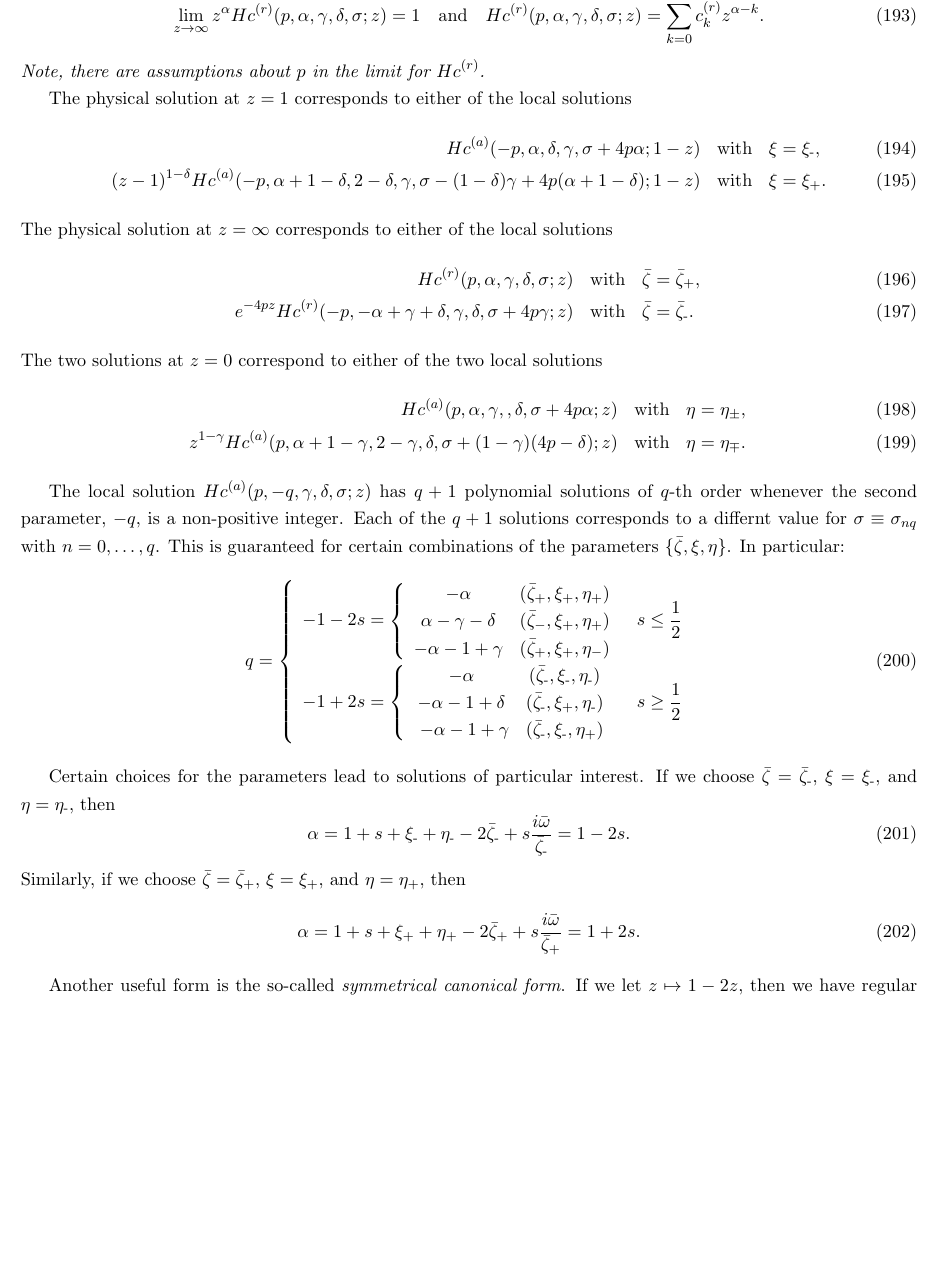
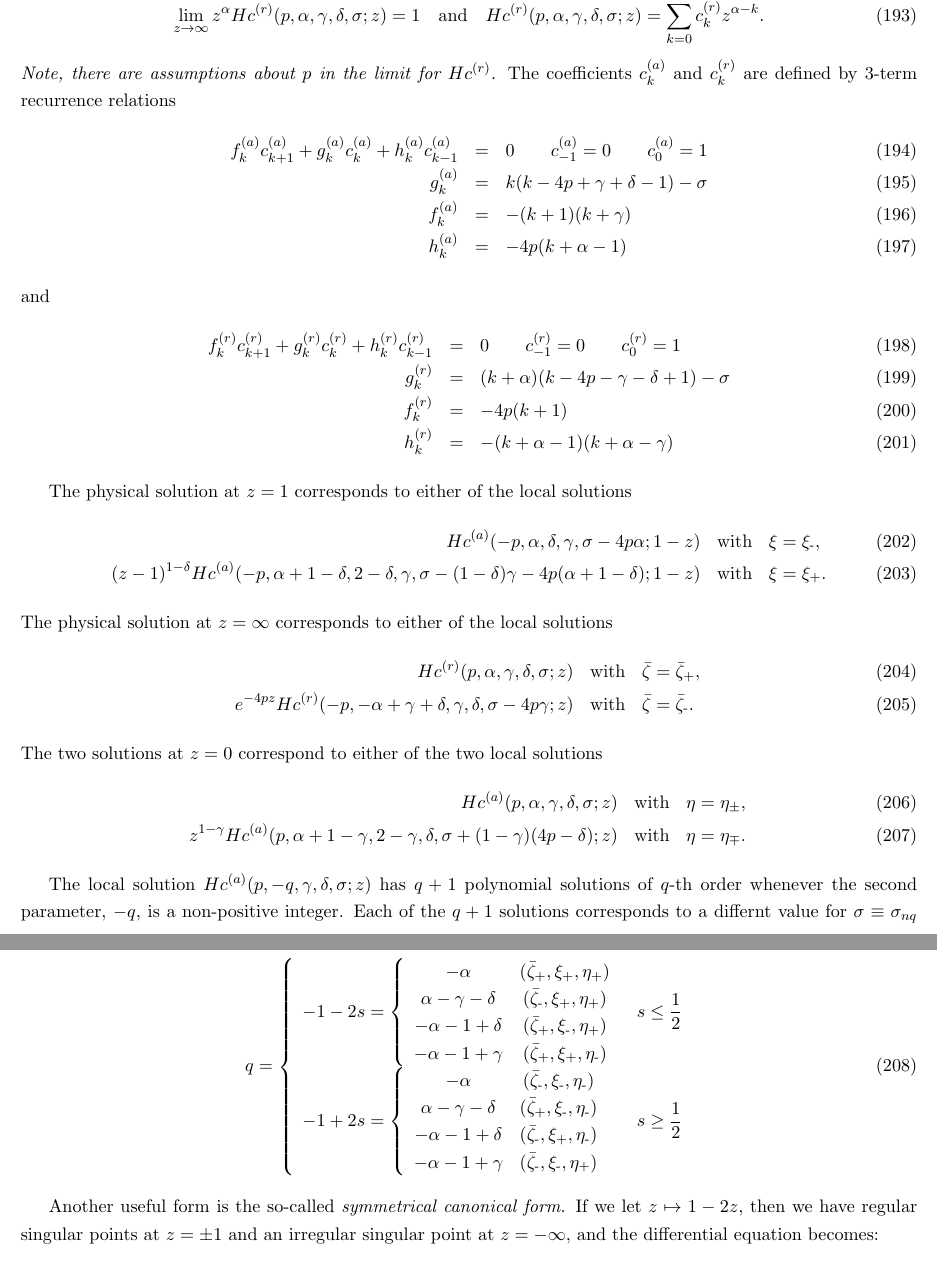
Before and after one commit to patim/QNM, a LaTeX document (QNM.tex): part of page 22 of 23 before the commit and two parts of pages 22 and 23 of 24 after it, the two joined at a grey line, cut so that both start at the same text, the shorter picture padded with empty space. Compiled offline with pdfLaTeX.

Commit message:
added info on recurrence relations.  fixed errors

```diff
--- a/QNM.tex
+++ b/QNM.tex
@@ -1322,25 +1322,42 @@ and
  \quad\mbox{and}\quad
  Hc^{(r)}(p,\alpha,\gamma,\delta,\sigma;z) = \sum_{k=0}^\infty{c^{(r)}_kz^{\alpha-k}}.
 \end{equation}
-{\em Note, there are assumptions about $p$ in the limit for $Hc^{(r)}$.}
+{\em Note, there are assumptions about $p$ in the limit for
+  $Hc^{(r)}$.}  The coefficients $c^{(a)}_k$ and $c^{(r)}_k$ are
+defined by 3-term recurrence relations
+\begin{eqnarray}
+  f^{(a)}_kc^{(a)}_{k+1}+ g^{(a)}_kc^{(a)}_k+ h^{(a)}_kc^{(a)}_{k-1} &=& 0
+  \qquad c^{(a)}_{-1}=0 \qquad c^{(a)}_0=1 \\
+  g^{(a)}_k &=& k(k-4p+\gamma+\delta-1)-\sigma \\
+  f^{(a)}_k &=& -(k+1)(k+\gamma) \\
+  h^{(a)}_k &=& -4p(k+\alpha-1)
+\end{eqnarray}
+and
+\begin{eqnarray}
+  f^{(r)}_kc^{(r)}_{k+1}+ g^{(r)}_kc^{(r)}_k+ h^{(r)}_kc^{(r)}_{k-1} &=& 0
+  \qquad c^{(r)}_{-1}=0 \qquad c^{(r)}_0=1 \\
+  g^{(r)}_k &=& (k+\alpha)(k-4p-\gamma-\delta+1)-\sigma \\
+  f^{(r)}_k &=& -4p(k+1) \\
+  h^{(r)}_k &=& -(k+\alpha-1)(k+\alpha-\gamma)
+\end{eqnarray}
 
 The physical solution at $z=1$ corresponds to either of the local solutions
 \begin{eqnarray}
-  Hc^{(a)}(-p,\alpha,\delta,\gamma,\sigma+4p\alpha;1-z) &\mbox{with}&
+  Hc^{(a)}(-p,\alpha,\delta,\gamma,\sigma-4p\alpha;1-z) &\mbox{with}&
   \xi=\xi_\minus, \\
-  (z-1)^{1-\delta}Hc^{(a)}(-p,\alpha+1-\delta,2-\delta,\gamma,\sigma-(1-\delta)\gamma+4p(\alpha+1-\delta);1-z) &\mbox{with}&
+  (z-1)^{1-\delta}Hc^{(a)}(-p,\alpha+1-\delta,2-\delta,\gamma,\sigma-(1-\delta)\gamma-4p(\alpha+1-\delta);1-z) &\mbox{with}&
   \xi=\xi_+.
 \end{eqnarray}
 The physical solution at $z=\infty$ corresponds to either of the local solutions
 \begin{eqnarray}
   Hc^{(r)}(p,\alpha,\gamma,\delta,\sigma;z) &\mbox{with}&
   \bar\zeta=\bar\zeta_+, \\
-  e^{-4pz}Hc^{(r)}(-p,-\alpha+\gamma+\delta,\gamma,\delta,\sigma+4p\gamma;z) &\mbox{with}&
+  e^{-4pz}Hc^{(r)}(-p,-\alpha+\gamma+\delta,\gamma,\delta,\sigma-4p\gamma;z) &\mbox{with}&
   \bar\zeta=\bar\zeta_\minus.
 \end{eqnarray}
 The two solutions at $z=0$ correspond to either of the two local solutions
 \begin{eqnarray}
-  Hc^{(a)}(p,\alpha,\gamma,,\delta,\sigma+4p\alpha;z) &\mbox{with}&
+  Hc^{(a)}(p,\alpha,\gamma,\delta,\sigma;z) &\mbox{with}&
   \eta=\eta_\pm, \\
   z^{1-\gamma}Hc^{(a)}(p,\alpha+1-\gamma,2-\gamma,\delta,\sigma+(1-\gamma)(4p-\delta);z) &\mbox{with}&
   \eta=\eta_\mp.
@@ -1356,28 +1373,20 @@ parameters $\{\bar\zeta,\xi,\eta\}$.  In particular:
   q= \left\{\begin{array}{lc}
   -1-2s = \left\{\begin{array}{cc}
             -\alpha & (\bar\zeta_+,\xi_+,\eta_+) \\
-            \alpha-\gamma-\delta & (\bar\zeta_-,\xi_+,\eta_+) \\
-            -\alpha-1+\gamma & (\bar\zeta_+,\xi_+,\eta_-)
+            \alpha-\gamma-\delta & (\bar\zeta_\minus,\xi_+,\eta_+) \\
+            -\alpha-1+\delta & (\bar\zeta_+,\xi_\minus,\eta_+) \\
+            -\alpha-1+\gamma & (\bar\zeta_+,\xi_+,\eta_\minus)
   \end{array}\right. & s\le\frac12 \\
   -1+2s = \left\{\begin{array}{cc}
             -\alpha & (\bar\zeta_\minus,\xi_\minus,\eta_\minus) \\
-            -\alpha-1+\delta & (\bar\zeta_\minus,\xi_+,\eta_\minus) \\\
+            \alpha-\gamma-\delta & (\bar\zeta_+,\xi_\minus,\eta_\minus) \\
+            -\alpha-1+\delta & (\bar\zeta_\minus,\xi_+,\eta_\minus) \\
             -\alpha-1+\gamma & (\bar\zeta_\minus,\xi_\minus,\eta_+)
   \end{array}\right. & s\ge\frac12 \\
 \end{array}\right.
 \end{equation}
 
-Certain choices for the parameters lead to solutions of particular
-interest.  If we choose $\bar\zeta=\bar\zeta_\minus$,
-$\xi=\xi_\minus$, and $\eta=\eta_\minus$, then
-\begin{equation}
-\alpha=1+s+\xi_\minus+\eta_\minus-2\bar\zeta_\minus+s\frac{i\bar\omega}{\bar\zeta_\minus} = 1-2s.
-\end{equation}
-Similarly, if we choose $\bar\zeta=\bar\zeta_+$, $\xi=\xi_+$, and
-$\eta=\eta_+$, then
-\begin{equation}
-\alpha=1+s+\xi_++\eta_+-2\bar\zeta_++s\frac{i\bar\omega}{\bar\zeta_+} = 1+2s.
-\end{equation}
+
 
 
 
```
